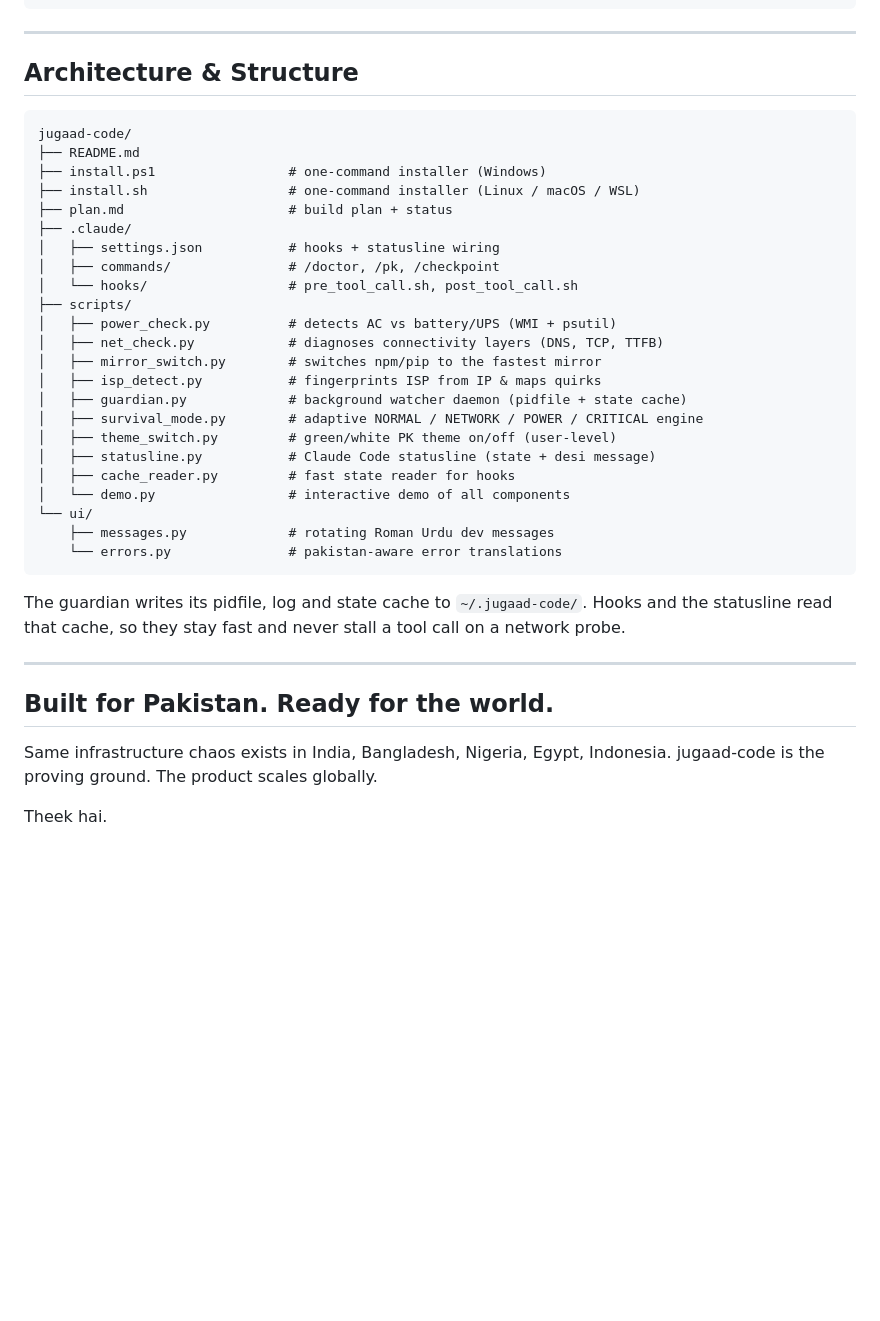
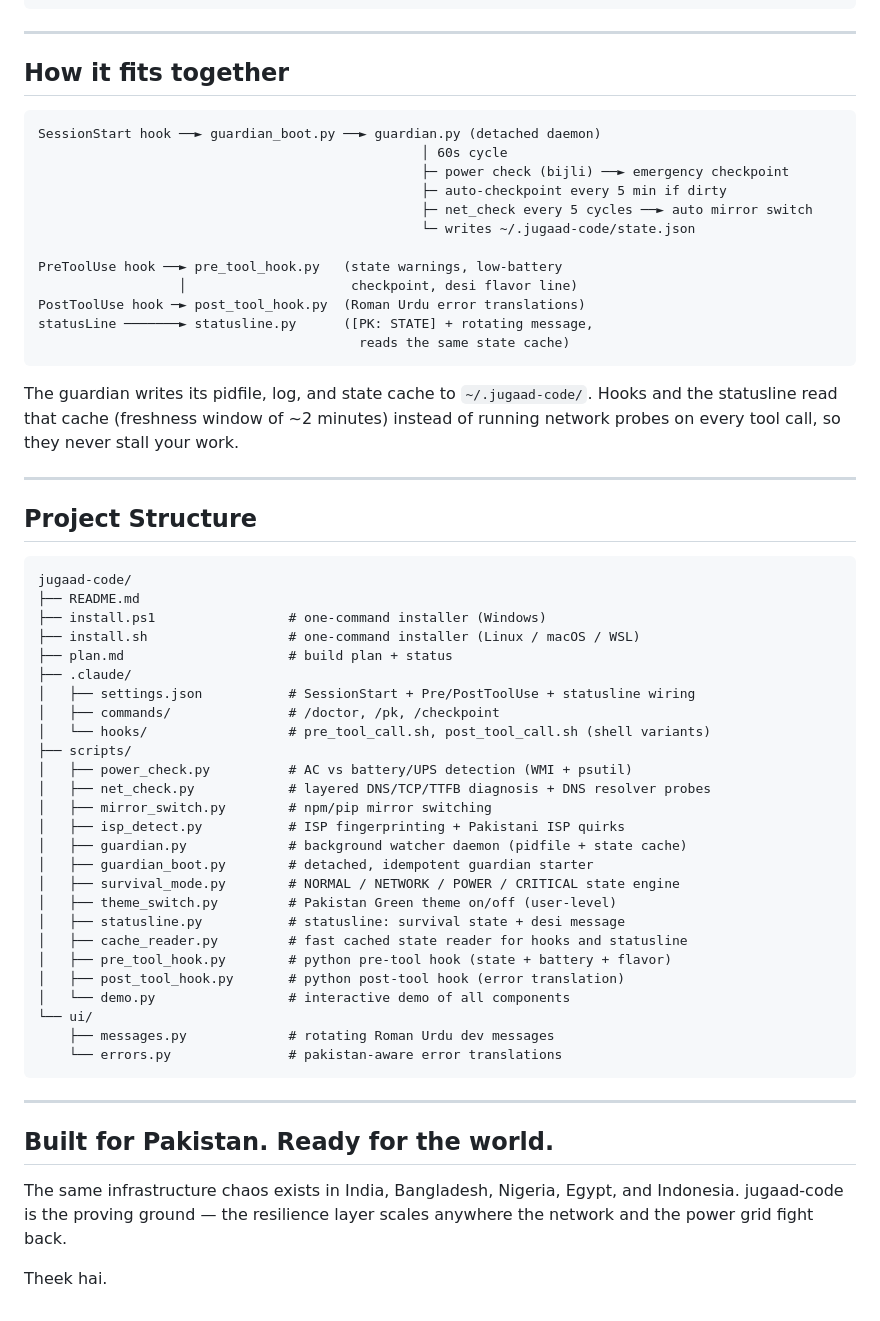
Before and after one commit to crankysmh47/Jugaad-Code, a Markdown page: README.md, the part around one of its changes. GitHub-like rendering; blank space fills up the shorter version.

````diff
--- a/README.md
+++ b/README.md
@@ -159,7 +184,31 @@ Kaam karo lekin push kar do pehle.
 
 ---
 
-## Architecture & Structure
+## How it fits together
+
+```
+SessionStart hook ──► guardian_boot.py ──► guardian.py (detached daemon)
+                                                 │ 60s cycle
+                                                 ├─ power check (bijli) ──► emergency checkpoint
+                                                 ├─ auto-checkpoint every 5 min if dirty
+                                                 ├─ net_check every 5 cycles ──► auto mirror switch
+                                                 └─ writes ~/.jugaad-code/state.json
+
+PreToolUse hook ──► pre_tool_hook.py   (state warnings, low-battery
+                  │                     checkpoint, desi flavor line)
+PostToolUse hook ─► post_tool_hook.py  (Roman Urdu error translations)
+statusLine ───────► statusline.py      ([PK: STATE] + rotating message,
+                                         reads the same state cache)
+```
+
+The guardian writes its pidfile, log, and state cache to `~/.jugaad-code/`.
+Hooks and the statusline read that cache (freshness window of ~2 minutes)
+instead of running network probes on every tool call, so they never stall
+your work.
+
+---
+
+## Project Structure
 
 ```
 jugaad-code/
@@ -168,34 +217,34 @@ jugaad-code/
 ├── install.sh                  # one-command installer (Linux / macOS / WSL)
 ├── plan.md                     # build plan + status
 ├── .claude/
-│   ├── settings.json           # hooks + statusline wiring
+│   ├── settings.json           # SessionStart + Pre/PostToolUse + statusline wiring
 │   ├── commands/               # /doctor, /pk, /checkpoint
-│   └── hooks/                  # pre_tool_call.sh, post_tool_call.sh
+│   └── hooks/                  # pre_tool_call.sh, post_tool_call.sh (shell variants)
 ├── scripts/
-│   ├── power_check.py          # detects AC vs battery/UPS (WMI + psutil)
-│   ├── net_check.py            # diagnoses connectivity layers (DNS, TCP, TTFB)
-│   ├── mirror_switch.py        # switches npm/pip to the fastest mirror
-│   ├── isp_detect.py           # fingerprints ISP from IP & maps quirks
+│   ├── power_check.py          # AC vs battery/UPS detection (WMI + psutil)
+│   ├── net_check.py            # layered DNS/TCP/TTFB diagnosis + DNS resolver probes
+│   ├── mirror_switch.py        # npm/pip mirror switching
+│   ├── isp_detect.py           # ISP fingerprinting + Pakistani ISP quirks
 │   ├── guardian.py             # background watcher daemon (pidfile + state cache)
-│   ├── survival_mode.py        # adaptive NORMAL / NETWORK / POWER / CRITICAL engine
-│   ├── theme_switch.py         # green/white PK theme on/off (user-level)
-│   ├── statusline.py           # Claude Code statusline (state + desi message)
-│   ├── cache_reader.py         # fast state reader for hooks
+│   ├── guardian_boot.py        # detached, idempotent guardian starter
+│   ├── survival_mode.py        # NORMAL / NETWORK / POWER / CRITICAL state engine
+│   ├── theme_switch.py         # Pakistan Green theme on/off (user-level)
+│   ├── statusline.py           # statusline: survival state + desi message
+│   ├── cache_reader.py         # fast cached state reader for hooks and statusline
+│   ├── pre_tool_hook.py        # python pre-tool hook (state + battery + flavor)
+│   ├── post_tool_hook.py       # python post-tool hook (error translation)
 │   └── demo.py                 # interactive demo of all components
 └── ui/
     ├── messages.py             # rotating Roman Urdu dev messages
     └── errors.py               # pakistan-aware error translations
 ```
 
-The guardian writes its pidfile, log and state cache to `~/.jugaad-code/`.
-Hooks and the statusline read that cache, so they stay fast and never stall a
-tool call on a network probe.
-
 ---
 
 ## Built for Pakistan. Ready for the world.
 
-Same infrastructure chaos exists in India, Bangladesh, Nigeria, Egypt,
-Indonesia. jugaad-code is the proving ground. The product scales globally.
+The same infrastructure chaos exists in India, Bangladesh, Nigeria, Egypt,
+and Indonesia. jugaad-code is the proving ground — the resilience layer
+scales anywhere the network and the power grid fight back.
 
 Theek hai.
````
Also changed, not shown: other parts of README.md (+73 -48 lines).
